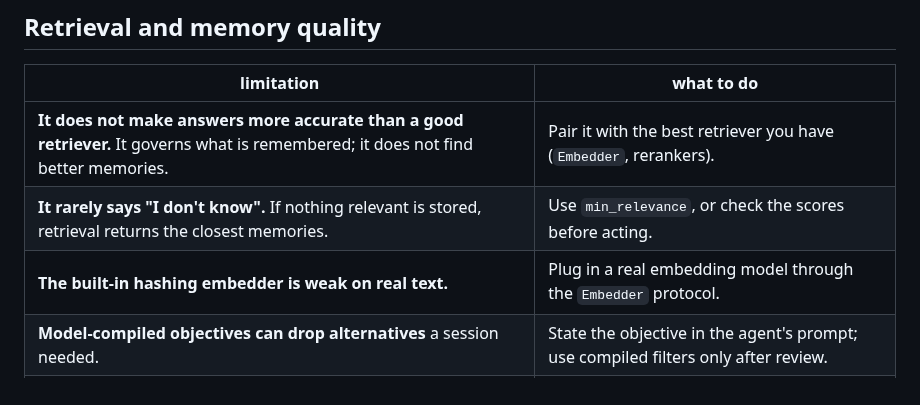
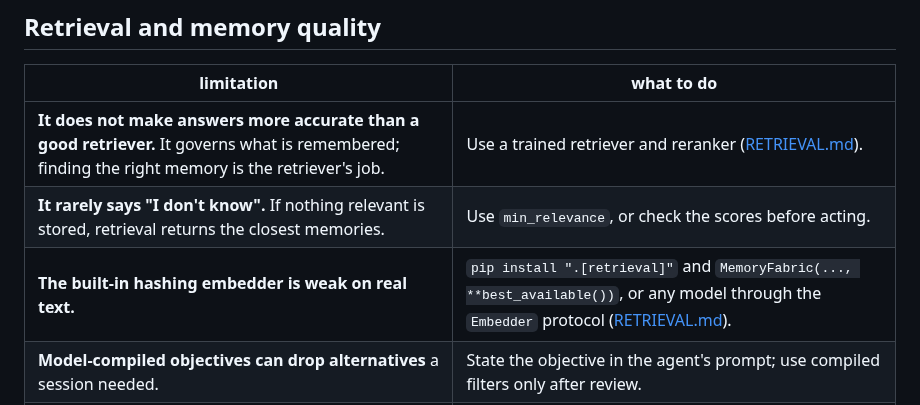
Before and after one commit to crakashp2905-hub/amberlog, a Markdown page: docs/LIMITATIONS.md, the part around the change. Rendered like a GitHub page.

```diff
--- a/docs/LIMITATIONS.md
+++ b/docs/LIMITATIONS.md
@@ -25,9 +25,9 @@ relying on it for something that matters. Anything fixed since is in the
 
 | limitation | what to do |
 |---|---|
-| **It does not make answers more accurate than a good retriever.** It governs what is remembered; it does not find better memories. | Pair it with the best retriever you have (`Embedder`, rerankers). |
+| **It does not make answers more accurate than a good retriever.** It governs what is remembered; finding the right memory is the retriever's job. | Use a trained retriever and reranker ([RETRIEVAL.md](RETRIEVAL.md)). |
 | **It rarely says "I don't know".** If nothing relevant is stored, retrieval returns the closest memories. | Use `min_relevance`, or check the scores before acting. |
-| **The built-in hashing embedder is weak on real text.** | Plug in a real embedding model through the `Embedder` protocol. |
+| **The built-in hashing embedder is weak on real text.** | `pip install ".[retrieval]"` and `MemoryFabric(..., **best_available())`, or any model through the `Embedder` protocol ([RETRIEVAL.md](RETRIEVAL.md)). |
 | **Model-compiled objectives can drop alternatives** a session needed. | State the objective in the agent's prompt; use compiled filters only after review. |
 | **A session summary larger than the context budget is skipped, not shortened.** | Give handoffs a budget of at least ~80 words, or retrieve the session's notes directly. |
 
```
Also changed, not shown: docs/README.md (+1 -0 lines), docs/RETRIEVAL.md (added, +70 -0 lines), docs/images/control-center.png, 3 other files.
